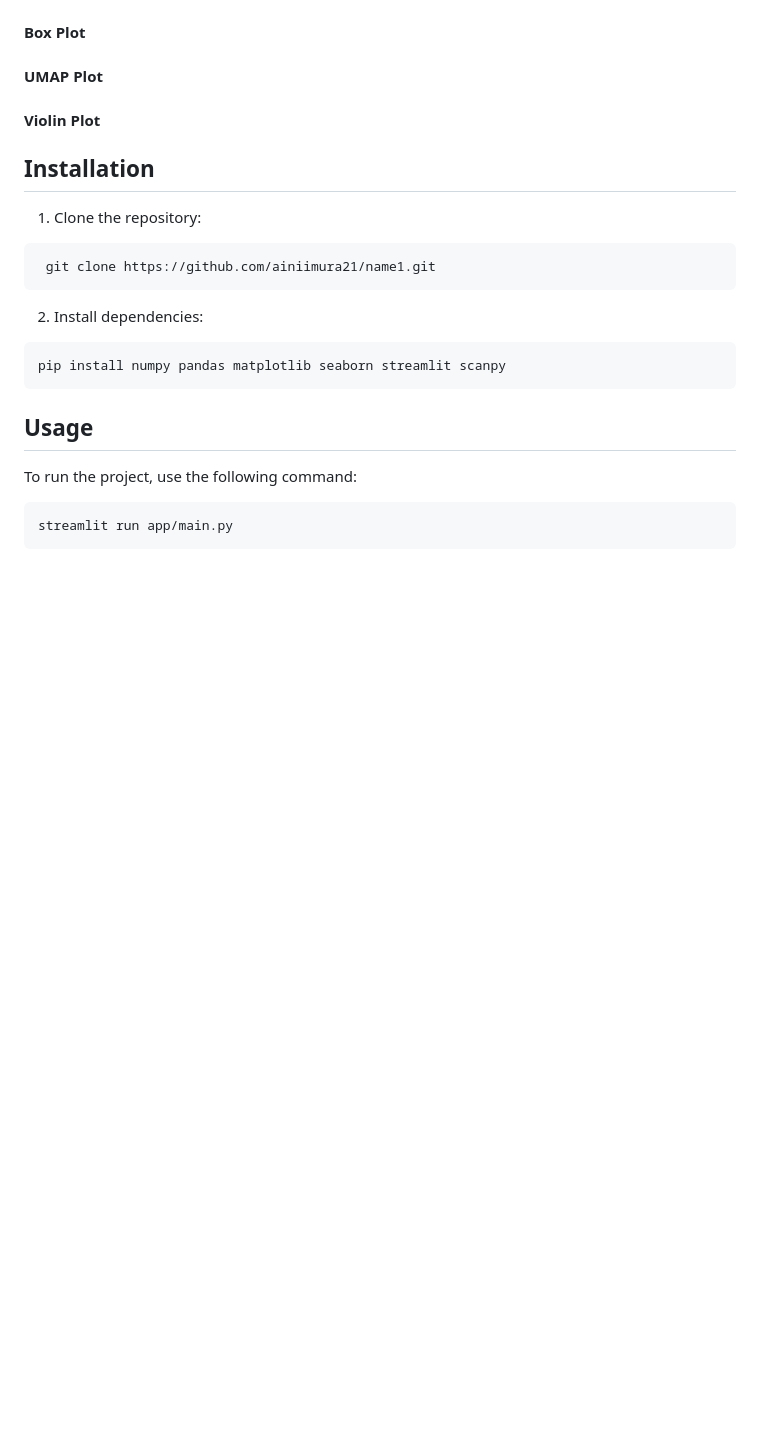
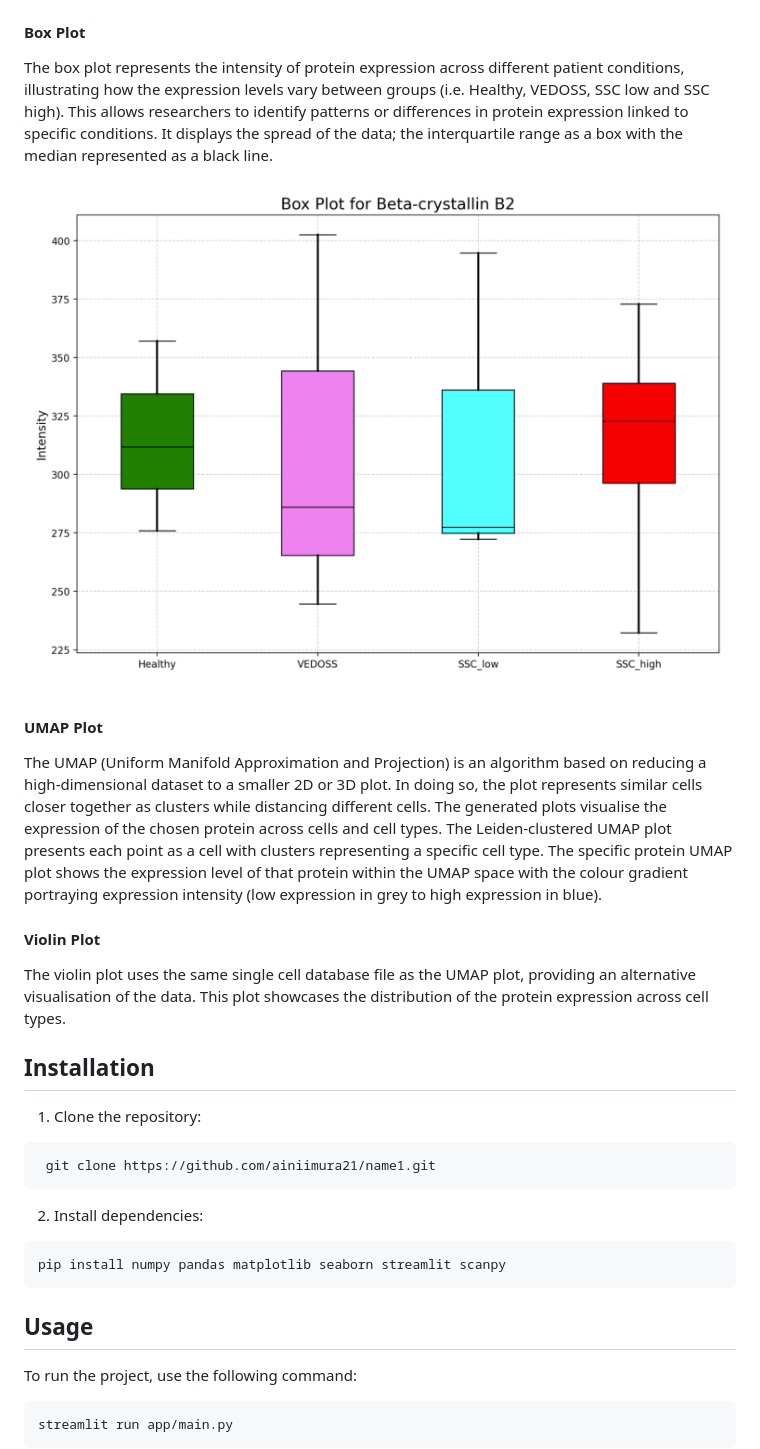
Before and after one commit to ainiimura21/name1, a Markdown page: README.md, the part around one of its changes. Drawn GitHub-style; pictures changed too: assets/boxplot.png (added); blank space fills up the shorter version.

```diff
--- a/README.md
+++ b/README.md
@@ -56,9 +70,19 @@ on the plot.
 
 #### Box Plot
+The box plot represents the intensity of protein expression across different patient conditions, illustrating how the expression levels vary between groups (i.e. Healthy, VEDOSS, SSC low and SSC high). This allows researchers to identify patterns or differences in protein expression linked to specific conditions. It displays the spread of the data; the interquartile range as a box with the median represented as a black line.
+
+<p align="center">
+  <img src="assets/boxplot.png" alt="ScleroBase Logo" width="800" />
+</p>
 
 #### UMAP Plot
+The UMAP (Uniform Manifold Approximation and Projection) is an algorithm based on reducing a high-dimensional dataset to a smaller 2D or 3D plot. In doing so, the plot represents similar cells closer together as clusters while distancing different cells. The generated plots visualise the expression of the chosen protein across cells and cell types.
+The Leiden-clustered UMAP plot presents each point as a cell with clusters representing a specific cell type.
+The specific protein UMAP plot shows the expression level of that protein within the UMAP space with the colour gradient portraying expression intensity (low expression in grey to high expression in blue).
 
 #### Violin Plot
+The violin plot uses the same single cell database file as the UMAP plot, providing an alternative visualisation of the data. This plot showcases the distribution of the protein expression across cell types.
+
 
 ## Installation
 
```
Also changed, not shown: other parts of README.md (+14 -0 lines), assets/Homepage.png (added), assets/correlationplot.png (added), assets/volcanoplot.png (added).
